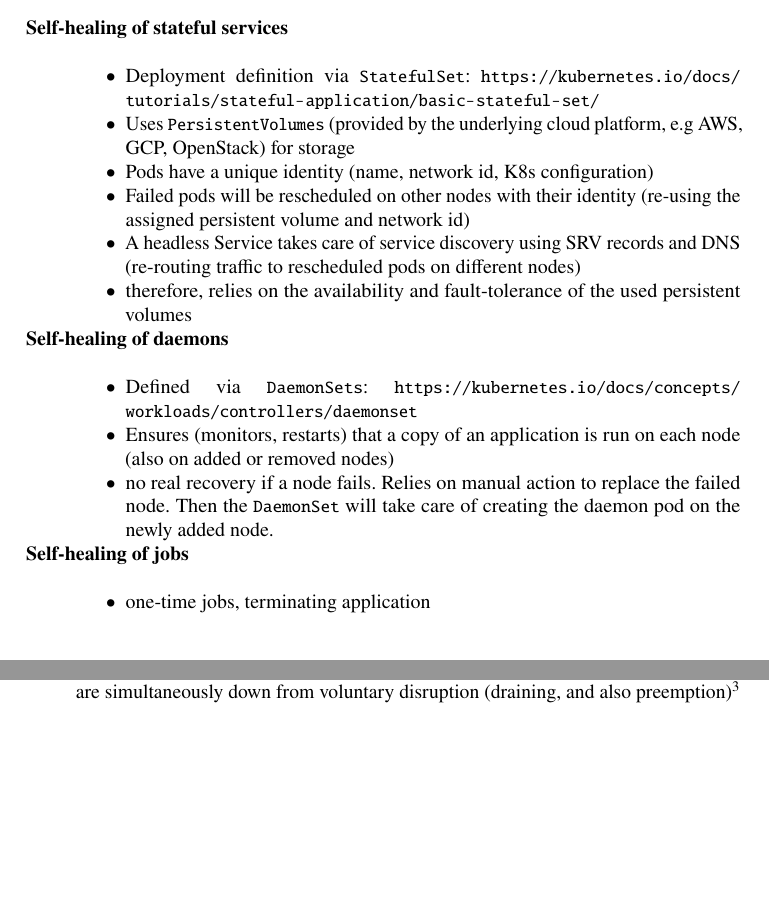
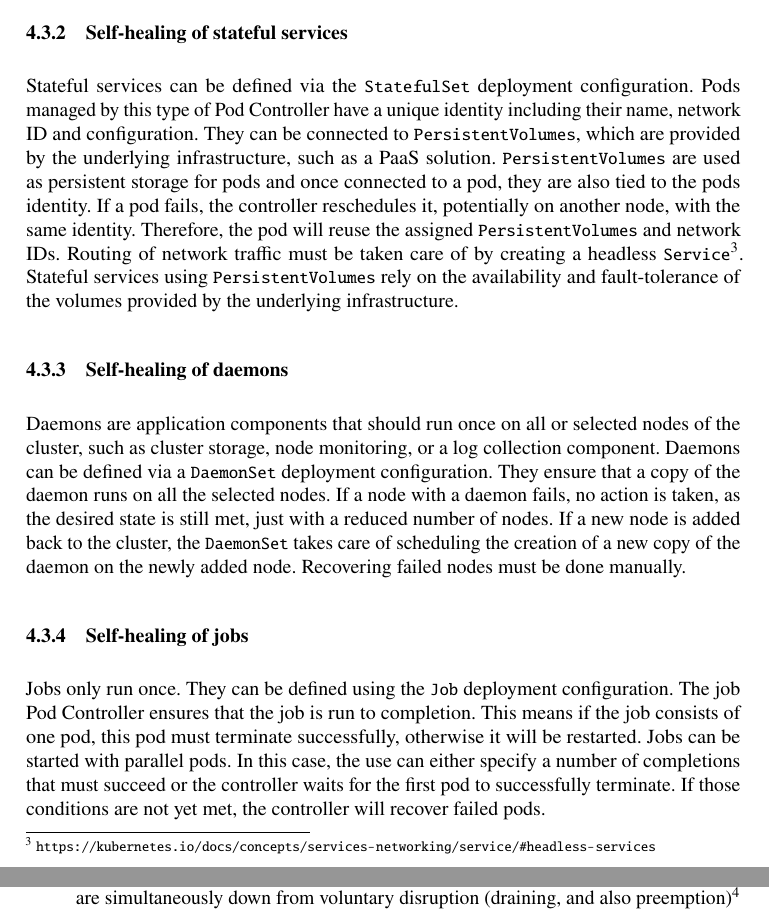
Before and after one commit to CodeLionX/selfhealing-k8s-paper, a LaTeX document (paper.tex, which reads sections/self-healing-kubernetes.tex): two parts of page 10 of 13 before the commit and two parts of pages 10 and 11 of 13 after it, joined at a grey line, cut so that both start at the same text, the shorter picture padded with empty space. Compiled offline with pdfLaTeX.

Commit message:
self-stabilizing chapter

```diff
--- a/paper.tex
+++ b/paper.tex
@@ -105,6 +105,7 @@
 \newglossaryentry{kubernetes}{name={Kubernetes},plural={Kubernetes},description={}}
 \newglossaryentry{priority class}{name={\textit{PriorityClass}},plural={\textit{PriorityClasses}},description={}}
 \newglossaryentry{pod controller}{name={Pod Controller},description={}}
+\newglossaryentry{service}{name={\texttt{Service}},description={}}
 %% End: Acronyms
 
 
--- a/sections/self-healing-kubernetes.tex
+++ b/sections/self-healing-kubernetes.tex
@@ -76,26 +90,30 @@
 
-    \item[Self-healing of stateful services]\hfill\\
-      \begin{itemize}
-        \item Deployment definition via \texttt{StatefulSet}: \url{https://kubernetes.io/docs/tutorials/stateful-application/basic-stateful-set/}
-        \item  Uses \texttt{PersistentVolumes} (provided by the underlying cloud platform, e.g AWS, GCP, OpenStack) for storage
-        \item Pods have a unique identity (name, network id, K8s configuration)
-        \item Failed pods will be rescheduled on other nodes with their identity (re-using the assigned persistent volume and network id)
-        \item A headless Service takes care of service discovery using SRV records and DNS (re-routing traffic to rescheduled pods on different nodes)
-        \item therefore, relies on the availability and fault-tolerance of the used persistent volumes
-      \end{itemize}
+  \subsubsection{Self-healing of stateful services}
+    Stateful services can be defined via the \texttt{StatefulSet} deployment configuration.
+    Pods managed by this type of \gls{pod controller} have a unique identity including their name, network ID and configuration.
+    They can be connected to \texttt{PersistentVolumes}, which are provided by the underlying infrastructure, such as a \gls{paas} solution.
+    \texttt{PersistentVolumes} are used as persistent storage for pods and once connected to a pod, they are also tied to the pods identity.
+    If a pod fails, the controller reschedules it, potentially on another node, with the same identity.
+    Therefore, the pod will reuse the assigned \texttt{PersistentVolumes} and network IDs.
+    Routing of network traffic must be taken care of by creating a headless \gls{service}\footnote{\url{https://kubernetes.io/docs/concepts/services-networking/service/\#headless-services}}.
+    Stateful services using \texttt{PersistentVolumes} rely on the availability and fault-tolerance of the volumes provided by the underlying infrastructure.
 
-    \item[Self-healing of daemons]\hfill\\
-      \begin{itemize}
-        \item Defined via \texttt{DaemonSets}: \url{https://kubernetes.io/docs/concepts/workloads/controllers/daemonset}
-        \item Ensures (monitors, restarts) that a copy of an application is run on each node (also on added or removed nodes)
-        \item no real recovery if a node fails. Relies on manual action to replace the failed node. Then the \texttt{DaemonSet} will take care of creating the daemon pod on the newly added node.
-      \end{itemize}
+  \subsubsection{Self-healing of daemons}
+    Daemons are application components that should run once on all or selected nodes of the cluster, such as cluster storage, node monitoring, or a log collection component.
+    Daemons can be defined via a \texttt{DaemonSet} deployment configuration.
+    They ensure that a copy of the daemon runs on all the selected nodes.
+    If a node with a daemon fails, no action is taken, as the desired state is still met, just with a reduced number of nodes.
+    If a new node is added back to the cluster, the \texttt{DaemonSet} takes care of scheduling the creation of a new copy of the daemon on the newly added node.
+    Recovering failed nodes must be done manually.
 
-    \item[Self-healing of jobs]\hfill\\
-      \begin{itemize}
-        \item one-time jobs, terminating application
-      \end{itemize}
-  \end{description}
+  \subsubsection{Self-healing of jobs}
+    Jobs only run once.
+    They can be defined using the \texttt{Job} deployment configuration.
+    The job \gls{pod controller} ensures that the job is run to completion.
+    This means if the job consists of one pod, this pod must terminate successfully, otherwise it will be restarted.
+    Jobs can be started with parallel pods.
+    In this case, the use can either specify a number of completions that must succeed or the controller waits for the first pod to successfully terminate.
+    If those conditions are not yet met, the controller will recover failed pods.
 
 \subsection{Survivable}\label{sec:self-healing-kubernetes:survivable}
   survivable through: user can assign priority classes to critical pods and is able to create pod disruption budgets that limit the number of replicated pods that can are evicted simultaneously
```
Also changed, not shown: sections/background.tex (+4 -4 lines), sections/self-healing-kubernetes.tex (70 more changed lines).
